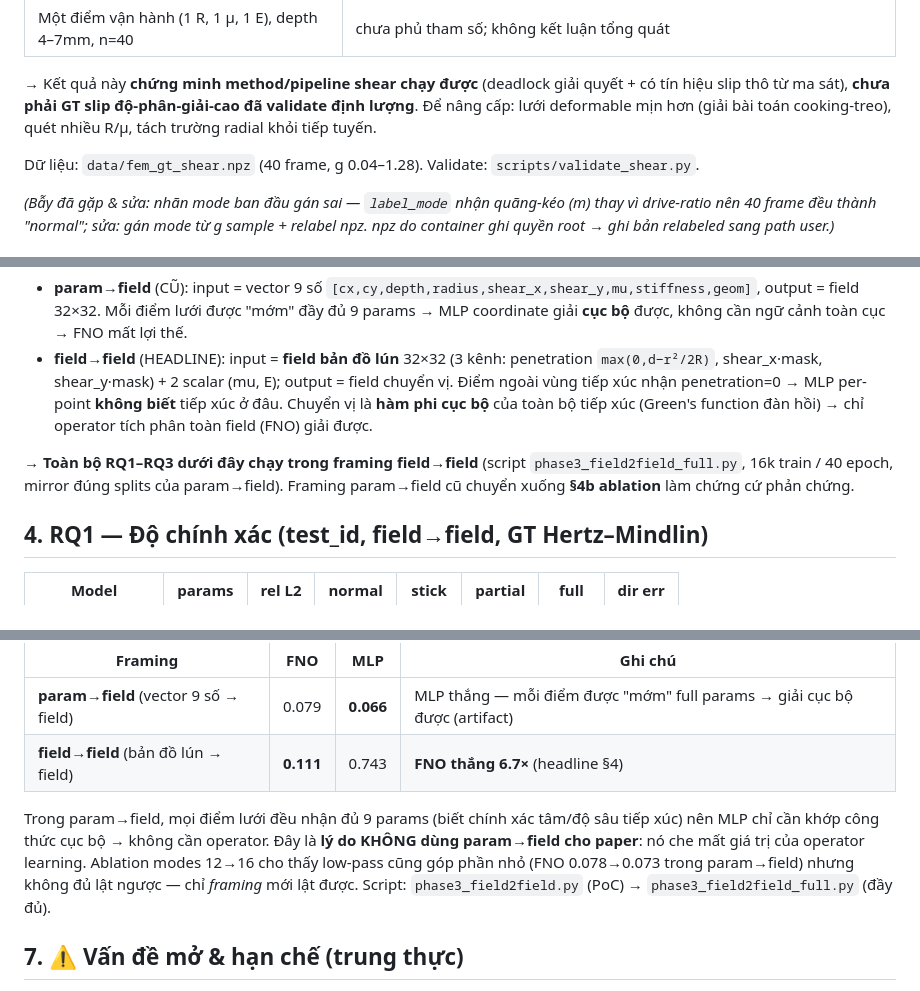
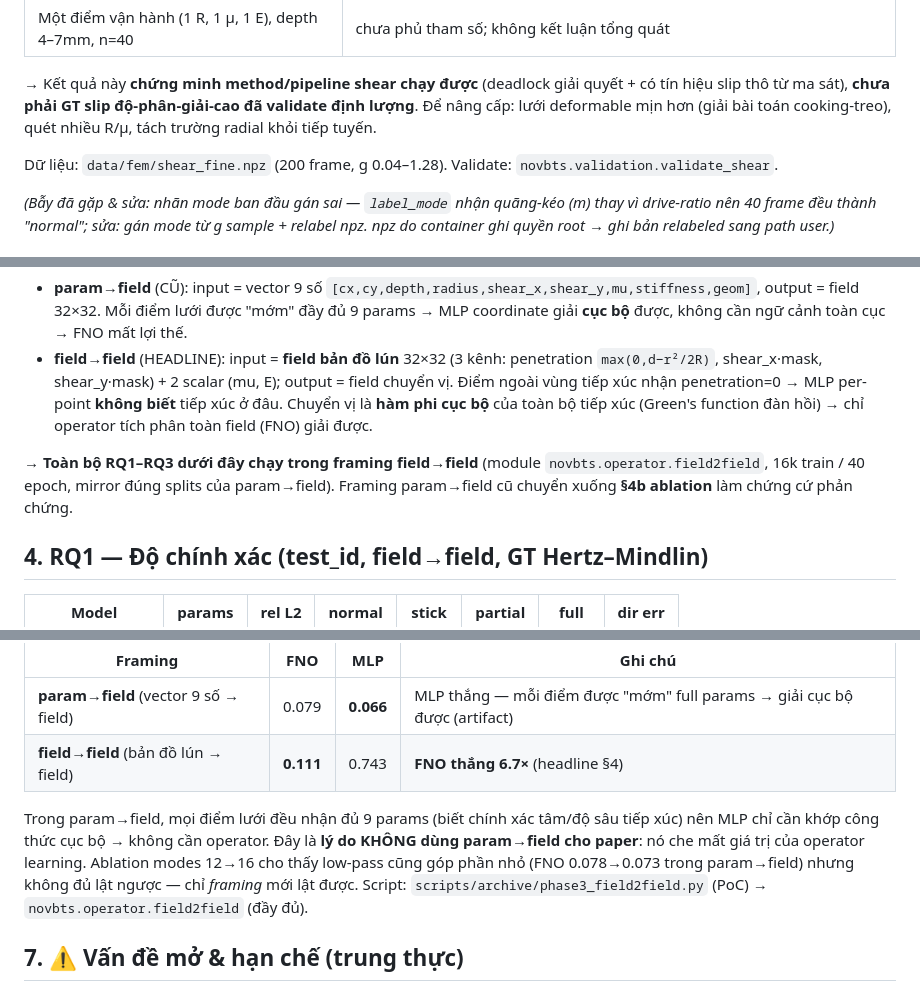
Before and after one commit to HoangTungMai/Neural_operator, a Markdown page: docs/bao_cao_giai_doan3_rq_results.md, 3 parts joined by grey strips. Drawn GitHub-style.

```diff
--- a/docs/bao_cao_giai_doan3_rq_results.md
+++ b/docs/bao_cao_giai_doan3_rq_results.md
@@ -67,7 +67,7 @@ Slip KHÔNG bị áp đặt (như Cattaneo–Mindlin) mà nảy từ contact ma
 
 → Kết quả này **chứng minh method/pipeline shear chạy được** (deadlock giải quyết + có tín hiệu slip thô từ ma sát), **chưa phải GT slip độ-phân-giải-cao đã validate định lượng**. Để nâng cấp: lưới deformable mịn hơn (giải bài toán cooking-treo), quét nhiều R/μ, tách trường radial khỏi tiếp tuyến.
 
-Dữ liệu: `data/fem_gt_shear.npz` (40 frame, g 0.04–1.28). Validate: `scripts/validate_shear.py`.
+Dữ liệu: `data/fem/shear_fine.npz` (200 frame, g 0.04–1.28). Validate: `novbts.validation.validate_shear`.
 
 *(Bẫy đã gặp & sửa: nhãn mode ban đầu gán sai — `label_mode` nhận quãng-kéo (m) thay vì drive-ratio nên 40 frame đều thành "normal"; sửa: gán mode từ g sample + relabel npz. npz do container ghi quyền root → ghi bản relabeled sang path user.)*
 
@@ -95,7 +95,7 @@ Cùng một vật lý, có 2 cách đóng gói input cho mạng, và **chính c
 - **param→field** (CŨ): input = vector 9 số `[cx,cy,depth,radius,shear_x,shear_y,mu,stiffness,geom]`, output = field 32×32. Mỗi điểm lưới được "mớm" đầy đủ 9 params → MLP coordinate giải **cục bộ** được, không cần ngữ cảnh toàn cục → FNO mất lợi thế.
 - **field→field** (HEADLINE): input = **field bản đồ lún** 32×32 (3 kênh: penetration `max(0,d−r²/2R)`, shear_x·mask, shear_y·mask) + 2 scalar (mu, E); output = field chuyển vị. Điểm ngoài vùng tiếp xúc nhận penetration=0 → MLP per-point **không biết** tiếp xúc ở đâu. Chuyển vị là **hàm phi cục bộ** của toàn bộ tiếp xúc (Green's function đàn hồi) → chỉ operator tích phân toàn field (FNO) giải được.
 
-→ **Toàn bộ RQ1–RQ3 dưới đây chạy trong framing field→field** (script `phase3_field2field_full.py`, 16k train / 40 epoch, mirror đúng splits của param→field). Framing param→field cũ chuyển xuống **§4b ablation** làm chứng cứ phản chứng.
+→ **Toàn bộ RQ1–RQ3 dưới đây chạy trong framing field→field** (module `novbts.operator.field2field`, 16k train / 40 epoch, mirror đúng splits của param→field). Framing param→field cũ chuyển xuống **§4b ablation** làm chứng cứ phản chứng.
 
 ## 4. RQ1 — Độ chính xác (test_id, field→field, GT Hertz–Mindlin)
 
@@ -154,7 +154,7 @@ Cùng pipeline, đổi cách đặt bài toán, kết quả lật ngược:
 | **param→field** (vector 9 số → field) | 0.079 | **0.066** | MLP thắng — mỗi điểm được "mớm" full params → giải cục bộ được (artifact) |
 | **field→field** (bản đồ lún → field) | **0.111** | 0.743 | **FNO thắng 6.7×** (headline §4) |
 
-Trong param→field, mọi điểm lưới đều nhận đủ 9 params (biết chính xác tâm/độ sâu tiếp xúc) nên MLP chỉ cần khớp công thức cục bộ → không cần operator. Đây là **lý do KHÔNG dùng param→field cho paper**: nó che mất giá trị của operator learning. Ablation modes 12→16 cho thấy low-pass cũng góp phần nhỏ (FNO 0.078→0.073 trong param→field) nhưng không đủ lật ngược — chỉ *framing* mới lật được. Script: `phase3_field2field.py` (PoC) → `phase3_field2field_full.py` (đầy đủ).
+Trong param→field, mọi điểm lưới đều nhận đủ 9 params (biết chính xác tâm/độ sâu tiếp xúc) nên MLP chỉ cần khớp công thức cục bộ → không cần operator. Đây là **lý do KHÔNG dùng param→field cho paper**: nó che mất giá trị của operator learning. Ablation modes 12→16 cho thấy low-pass cũng góp phần nhỏ (FNO 0.078→0.073 trong param→field) nhưng không đủ lật ngược — chỉ *framing* mới lật được. Script: `scripts/archive/phase3_field2field.py` (PoC) → `novbts.operator.field2field` (đầy đủ).
 
 ## 7. ⚠️ Vấn đề mở & hạn chế (trung thực)
 
```
Also changed, not shown: other parts of docs/bao_cao_giai_doan3_rq_results.md (+7 -7 lines).
